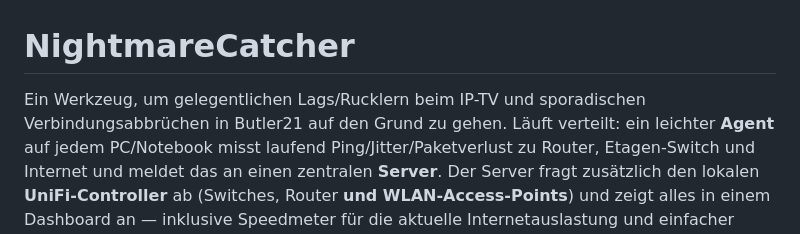
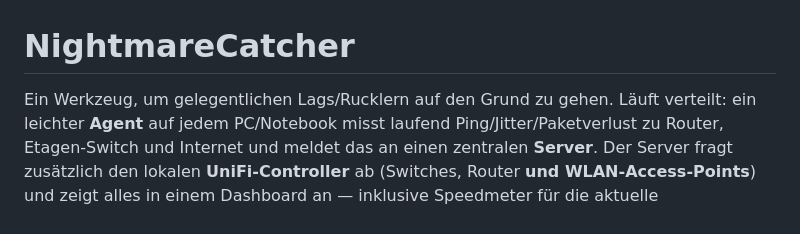
Before and after one commit to maxxxxter/NightmareCatcher, a Markdown page: README.md, the part around the change. GitHub-like rendering.

```diff
--- a/README.md
+++ b/README.md
@@ -1,7 +1,6 @@
 # NightmareCatcher
 
-Ein Werkzeug, um gelegentlichen Lags/Rucklern beim IP-TV und sporadischen
-Verbindungsabbrüchen in Butler21 auf den Grund zu gehen. Läuft verteilt: ein
+Ein Werkzeug, um gelegentlichen Lags/Rucklern auf den Grund zu gehen. Läuft verteilt: ein
 leichter **Agent** auf jedem PC/Notebook misst laufend Ping/Jitter/Paketverlust
 zu Router, Etagen-Switch und Internet und meldet das an einen zentralen
 **Server**. Der Server fragt zusätzlich den lokalen **UniFi-Controller** ab
```
